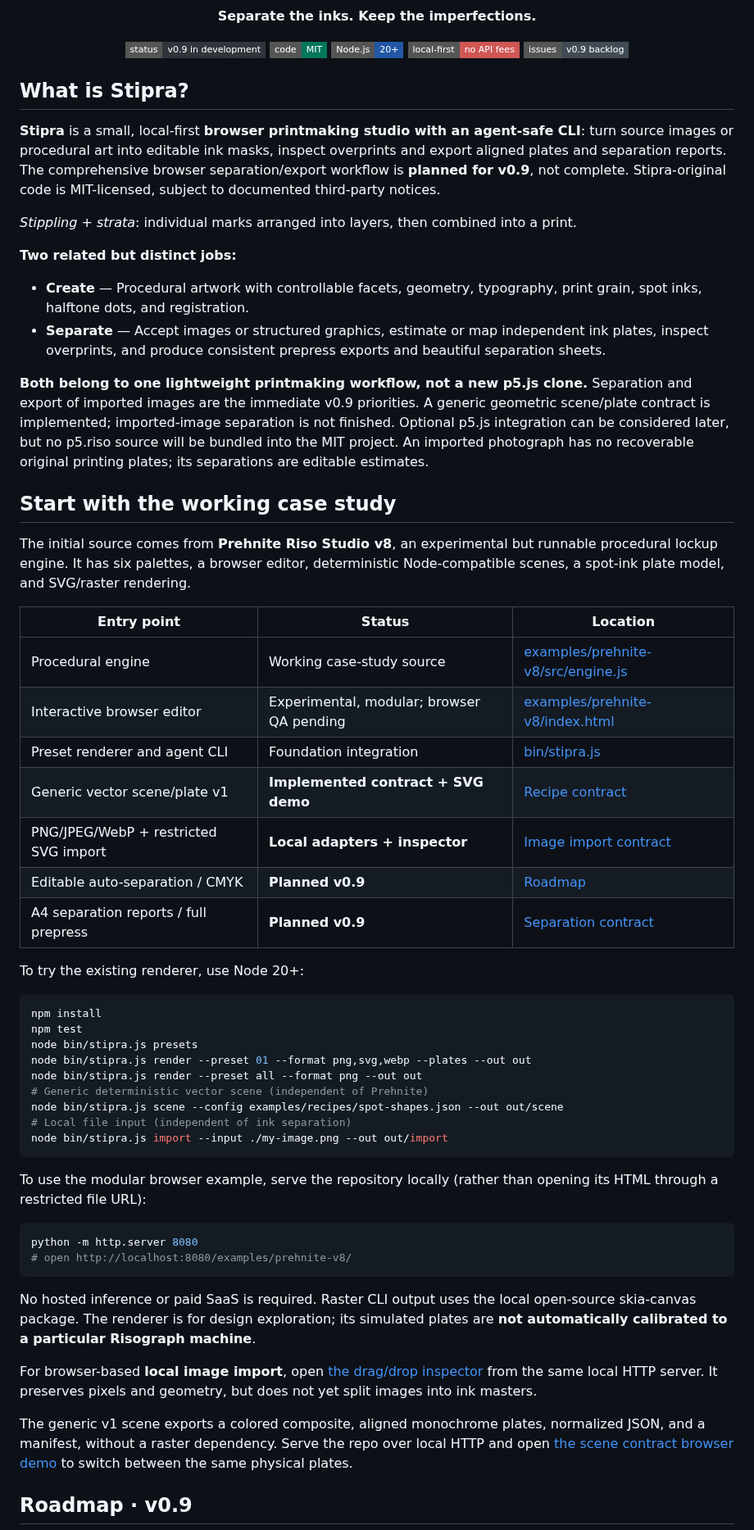
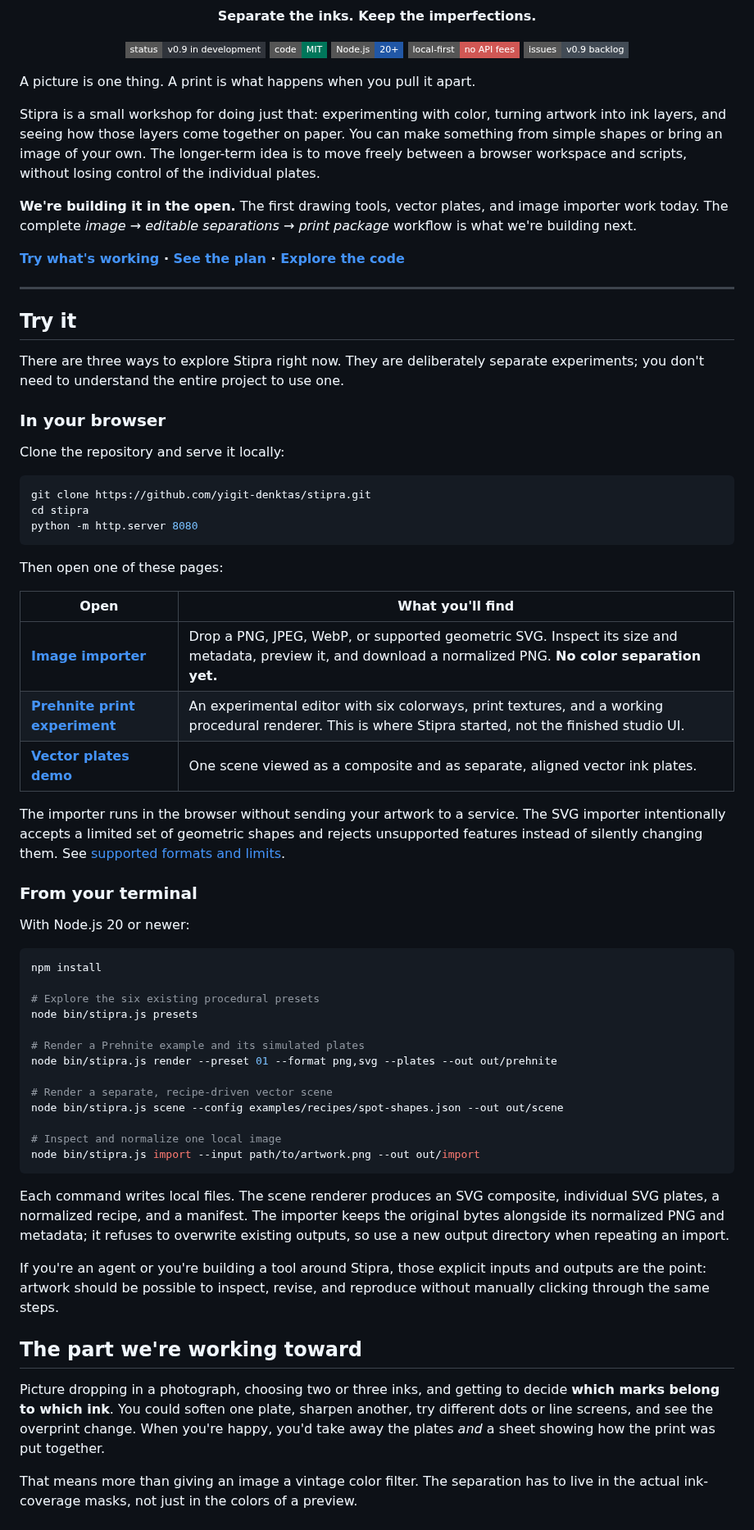
Before and after one commit to yigit-denktas/stipra, a Markdown page: README.md, the part around one of its changes. Shown at 82% size. Rendered like a GitHub page; badges without logos.

Commit message:
docs(readme): rewrite entrance around people, demos, layers and the v0.9 journey (#24)

````diff
--- a/README.md
+++ b/README.md
@@ -18,59 +18,67 @@
 
 </div>
 
-## What is Stipra?
+A picture is one thing. A print is what happens when you pull it apart.
 
-**Stipra** is a small, local-first **browser printmaking studio with an agent-safe CLI**: turn source images or procedural art into editable ink masks, inspect overprints and export aligned plates and separation reports. The comprehensive browser separation/export workflow is **planned for v0.9**, not complete. Stipra-original code is MIT-licensed, subject to documented third-party notices.
+Stipra is a small workshop for doing just that: experimenting with color, turning artwork into ink layers, and seeing how those layers come together on paper. You can make something from simple shapes or bring an image of your own. The longer-term idea is to move freely between a browser workspace and scripts, without losing control of the individual plates.
 
-*Stippling + strata*: individual marks arranged into layers, then combined into a print.
+**We're building it in the open.** The first drawing tools, vector plates, and image importer work today. The complete *image → editable separations → print package* workflow is what we're building next.
 
-**Two related but distinct jobs:**
+**[Try what's working](#try-it) · [See the plan](#where-were-going) · [Explore the code](#inside-the-workshop)**
 
-- **Create** — Procedural artwork with controllable facets, geometry, typography, print grain, spot inks, halftone dots, and registration.
-- **Separate** — Accept images or structured graphics, estimate or map independent ink plates, inspect overprints, and produce consistent prepress exports and beautiful separation sheets.
+---
 
-**Both belong to one lightweight printmaking workflow, not a new p5.js clone.** Separation and export of imported images are the immediate v0.9 priorities. A generic geometric scene/plate contract is implemented; imported-image separation is not finished. Optional p5.js integration can be considered later, but no p5.riso source will be bundled into the MIT project. An imported photograph has no recoverable original printing plates; its separations are editable estimates.
+## Try it
 
-## Start with the working case study
+There are three ways to explore Stipra right now. They are deliberately separate experiments; you don't need to understand the entire project to use one.
 
-The initial source comes from **Prehnite Riso Studio v8**, an experimental but runnable procedural lockup engine. It has six palettes, a browser editor, deterministic Node-compatible scenes, a spot-ink plate model, and SVG/raster rendering.
+### In your browser
 
-| Entry point | Status | Location |
-|---|---|---|
-| Procedural engine | Working case-study source | [examples/prehnite-v8/src/engine.js](examples/prehnite-v8/src/engine.js) |
-| Interactive browser editor | Experimental, modular; browser QA pending | [examples/prehnite-v8/index.html](examples/prehnite-v8/index.html) |
-| Preset renderer and agent CLI | Foundation integration | [bin/stipra.js](bin/stipra.js) |
-| Generic vector scene/plate v1 | **Implemented contract + SVG demo** | [Recipe contract](docs/RECIPE-v1.md) |
-| PNG/JPEG/WebP + restricted SVG import | **Local adapters + inspector** | [Image import contract](docs/IMPORT.md) |
-| Editable auto-separation / CMYK | **Planned v0.9** | [Roadmap](ROADMAP.md) |
-| A4 separation reports / full prepress | **Planned v0.9** | [Separation contract](docs/SEPARATIONS.md) |
+Clone the repository and serve it locally:
 
-To try the existing renderer, use Node 20+:
+```sh
+git clone https://github.com/yigit-denktas/stipra.git
+cd stipra
+python -m http.server 8080
+```
 
-~~~bash
+Then open one of these pages:
+
+| Open | What you'll find |
+| --- | --- |
+| **[Image importer](http://localhost:8080/examples/import-studio/)** | Drop a PNG, JPEG, WebP, or supported geometric SVG. Inspect its size and metadata, preview it, and download a normalized PNG. **No color separation yet.** |
+| **[Prehnite print experiment](http://localhost:8080/examples/prehnite-v8/)** | An experimental editor with six colorways, print textures, and a working procedural renderer. This is where Stipra started, not the finished studio UI. |
+| **[Vector plates demo](http://localhost:8080/examples/scene-contract/)** | One scene viewed as a composite and as separate, aligned vector ink plates. |
+
+The importer runs in the browser without sending your artwork to a service. The SVG importer intentionally accepts a limited set of geometric shapes and rejects unsupported features instead of silently changing them. See [supported formats and limits](docs/IMPORT.md).
+
+### From your terminal
+
+With Node.js 20 or newer:
+
+```sh
 npm install
-npm test
+
+# Explore the six existing procedural presets
 node bin/stipra.js presets
-node bin/stipra.js render --preset 01 --format png,svg,webp --plates --out out
-node bin/stipra.js render --preset all --format png --out out
-# Generic deterministic vector scene (independent of Prehnite)
+
+# Render a Prehnite example and its simulated plates
+node bin/stipra.js render --preset 01 --format png,svg --plates --out out/prehnite
+
+# Render a separate, recipe-driven vector scene
 node bin/stipra.js scene --config examples/recipes/spot-shapes.json --out out/scene
-# Local file input (independent of ink separation)
-node bin/stipra.js import --input ./my-image.png --out out/import
-~~~
 
-To use the modular browser example, serve the repository locally (rather than opening its HTML through a restricted file URL):
+# Inspect and normalize one local image
+node bin/stipra.js import --input path/to/artwork.png --out out/import
+```
 
-~~~bash
-python -m http.server 8080
-# open http://localhost:8080/examples/prehnite-v8/
-~~~
+Each command writes local files. The scene renderer produces an SVG composite, individual SVG plates, a normalized recipe, and a manifest. The importer keeps the original bytes alongside its normalized PNG and metadata; it refuses to overwrite existing outputs, so use a new output directory when repeating an import.
 
-No hosted inference or paid SaaS is required. Raster CLI output uses the local open-source skia-canvas package. The renderer is for design exploration; its simulated plates are **not automatically calibrated to a particular Risograph machine**.
+If you're an agent or you're building a tool around Stipra, those explicit inputs and outputs are the point: artwork should be possible to inspect, revise, and reproduce without manually clicking through the same steps.
 
-For browser-based **local image import**, open [the drag/drop inspector](examples/import-studio/index.html) from the same local HTTP server. It preserves pixels and geometry, but does not yet split images into ink masters.
+## The part we're working toward
 
-The generic v1 scene exports a colored composite, aligned monochrome plates, normalized JSON, and a manifest, without a raster dependency. Serve the repo over local HTTP and open [the scene contract browser demo](examples/scene-contract/index.html) to switch between the same physical plates.
+Picture dropping in a photograph, choosing two or three inks, and getting to decide **which marks belong to which ink**. You could soften one plate, sharpen another, try different dots or line screens, and see the overprint change. When you're happy, you'd take away the plates *and* a sheet showing how the print was put together.
 
-## Roadmap · v0.9
+That means more than giving an image a vintage color filter. The separation has to live in the actual ink-coverage masks, not just in the colors of a preview.
 
````
Also changed, not shown: other parts of README.md (+48 -25 lines).
